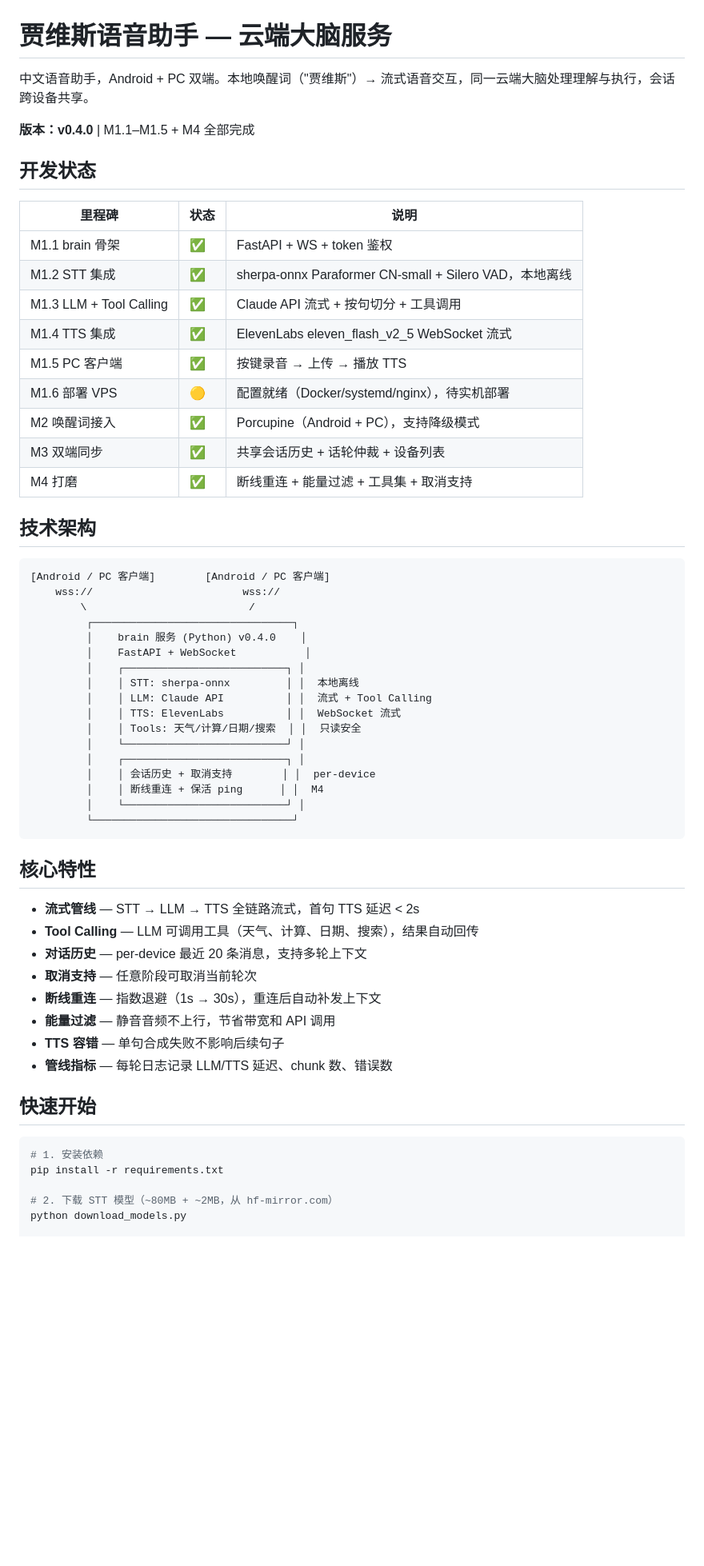
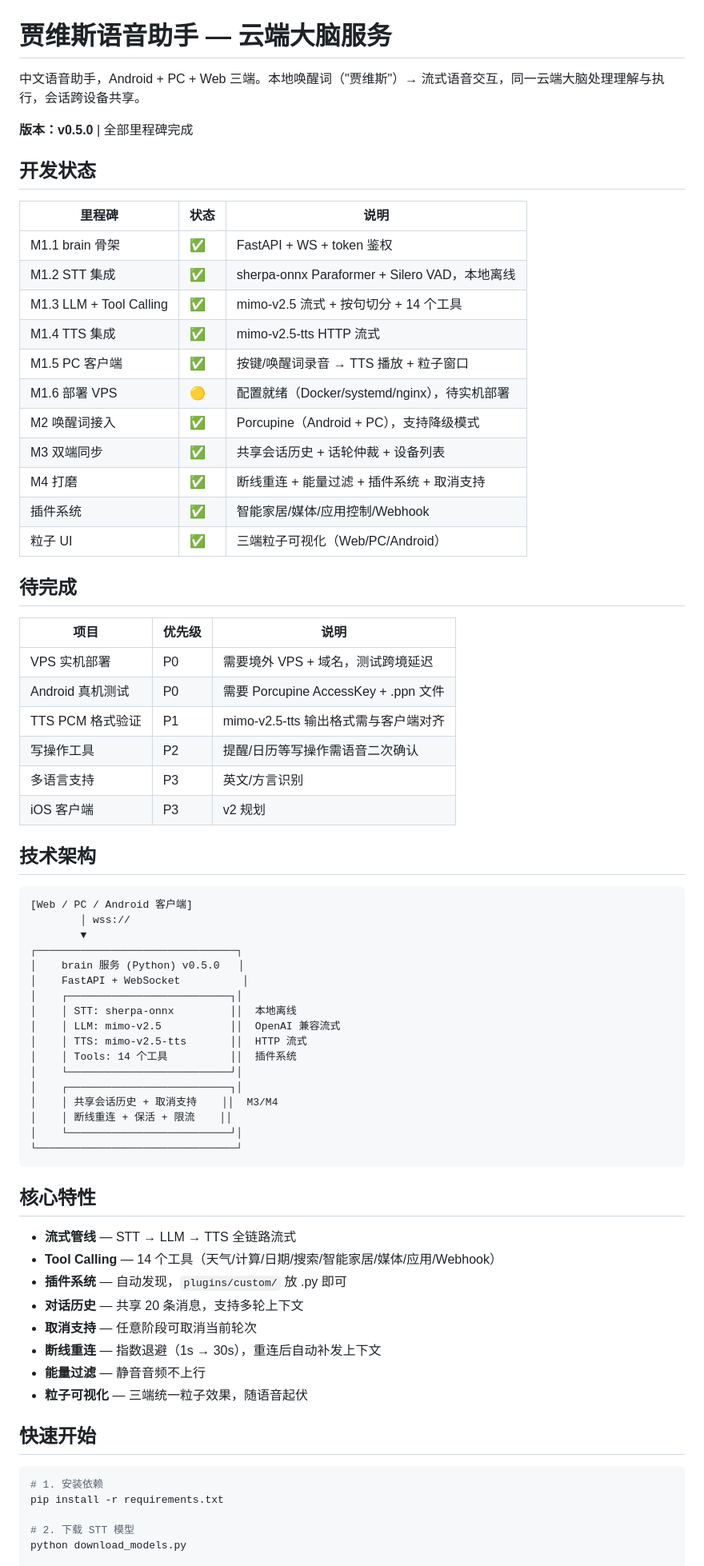
Before and after one commit to zhangshujuan1314/jarvis-brain, a Markdown page: README.md, the part around one of its changes. Shown at 80% size. Rendered like a GitHub page; blank space fills up the shorter version.

````diff
--- a/README.md
+++ b/README.md
@@ -1,55 +1,68 @@
 # 贾维斯语音助手 — 云端大脑服务
 
-中文语音助手，Android + PC 双端。本地唤醒词（"贾维斯"）→ 流式语音交互，同一云端大脑处理理解与执行，会话跨设备共享。
+中文语音助手，Android + PC + Web 三端。本地唤醒词（"贾维斯"）→ 流式语音交互，同一云端大脑处理理解与执行，会话跨设备共享。
 
-**版本：v0.4.0** | M1.1–M1.5 + M4 全部完成
+**版本：v0.5.0** | 全部里程碑完成
 
 ## 开发状态
 
 | 里程碑 | 状态 | 说明 |
 |--------|------|------|
 | M1.1 brain 骨架 | ✅ | FastAPI + WS + token 鉴权 |
-| M1.2 STT 集成 | ✅ | sherpa-onnx Paraformer CN-small + Silero VAD，本地离线 |
-| M1.3 LLM + Tool Calling | ✅ | Claude API 流式 + 按句切分 + 工具调用 |
-| M1.4 TTS 集成 | ✅ | ElevenLabs eleven_flash_v2_5 WebSocket 流式 |
-| M1.5 PC 客户端 | ✅ | 按键录音 → 上传 → 播放 TTS |
+| M1.2 STT 集成 | ✅ | sherpa-onnx Paraformer + Silero VAD，本地离线 |
+| M1.3 LLM + Tool Calling | ✅ | mimo-v2.5 流式 + 按句切分 + 14 个工具 |
+| M1.4 TTS 集成 | ✅ | mimo-v2.5-tts HTTP 流式 |
+| M1.5 PC 客户端 | ✅ | 按键/唤醒词录音 → TTS 播放 + 粒子窗口 |
 | M1.6 部署 VPS | 🟡 | 配置就绪（Docker/systemd/nginx），待实机部署 |
 | M2 唤醒词接入 | ✅ | Porcupine（Android + PC），支持降级模式 |
 | M3 双端同步 | ✅ | 共享会话历史 + 话轮仲裁 + 设备列表 |
-| M4 打磨 | ✅ | 断线重连 + 能量过滤 + 工具集 + 取消支持 |
+| M4 打磨 | ✅ | 断线重连 + 能量过滤 + 插件系统 + 取消支持 |
+| 插件系统 | ✅ | 智能家居/媒体/应用控制/Webhook |
+| 粒子 UI | ✅ | 三端粒子可视化（Web/PC/Android） |
+
+## 待完成
+
+| 项目 | 优先级 | 说明 |
+|------|--------|------|
+| VPS 实机部署 | P0 | 需要境外 VPS + 域名，测试跨境延迟 |
+| Android 真机测试 | P0 | 需要 Porcupine AccessKey + .ppn 文件 |
+| TTS PCM 格式验证 | P1 | mimo-v2.5-tts 输出格式需与客户端对齐 |
+| 写操作工具 | P2 | 提醒/日历等写操作需语音二次确认 |
+| 多语言支持 | P3 | 英文/方言识别 |
+| iOS 客户端 | P3 | v2 规划 |
 
 ## 技术架构
 
 ```
-[Android / PC 客户端]        [Android / PC 客户端]
-    wss://                        wss://
-        \                          /
-         ┌────────────────────────────────┐
-         │    brain 服务 (Python) v0.4.0    │
-         │    FastAPI + WebSocket           │
-         │    ┌──────────────────────────┐ │
-         │    │ STT: sherpa-onnx         │ │  本地离线
-         │    │ LLM: Claude API          │ │  流式 + Tool Calling
-         │    │ TTS: ElevenLabs          │ │  WebSocket 流式
-         │    │ Tools: 天气/计算/日期/搜索  │ │  只读安全
-         │    └──────────────────────────┘ │
-         │    ┌──────────────────────────┐ │
-         │    │ 会话历史 + 取消支持        │ │  per-device
-         │    │ 断线重连 + 保活 ping      │ │  M4
-         │    └──────────────────────────┘ │
-         └────────────────────────────────┘
+[Web / PC / Android 客户端]
+        │ wss://
+        ▼
+┌────────────────────────────────┐
+│    brain 服务 (Python) v0.5.0   │
+│    FastAPI + WebSocket          │
+│    ┌──────────────────────────┐│
+│    │ STT: sherpa-onnx         ││  本地离线
+│    │ LLM: mimo-v2.5           ││  OpenAI 兼容流式
+│    │ TTS: mimo-v2.5-tts       ││  HTTP 流式
+│    │ Tools: 14 个工具          ││  插件系统
+│    └──────────────────────────┘│
+│    ┌──────────────────────────┐│
+│    │ 共享会话历史 + 取消支持    ││  M3/M4
+│    │ 断线重连 + 保活 + 限流    ││
+│    └──────────────────────────┘│
+└────────────────────────────────┘
 ```
 
 ## 核心特性
 
-- **流式管线** — STT → LLM → TTS 全链路流式，首句 TTS 延迟 < 2s
-- **Tool Calling** — LLM 可调用工具（天气、计算、日期、搜索），结果自动回传
-- **对话历史** — per-device 最近 20 条消息，支持多轮上下文
+- **流式管线** — STT → LLM → TTS 全链路流式
+- **Tool Calling** — 14 个工具（天气/计算/日期/搜索/智能家居/媒体/应用/Webhook）
+- **插件系统** — 自动发现，`plugins/custom/` 放 .py 即可
+- **对话历史** — 共享 20 条消息，支持多轮上下文
 - **取消支持** — 任意阶段可取消当前轮次
 - **断线重连** — 指数退避（1s → 30s），重连后自动补发上下文
-- **能量过滤** — 静音音频不上行，节省带宽和 API 调用
-- **TTS 容错** — 单句合成失败不影响后续句子
-- **管线指标** — 每轮日志记录 LLM/TTS 延迟、chunk 数、错误数
+- **能量过滤** — 静音音频不上行
+- **粒子可视化** — 三端统一粒子效果，随语音起伏
 
 ## 快速开始
 
@@ -57,6 +70,6 @@
 # 1. 安装依赖
 pip install -r requirements.txt
 
-# 2. 下载 STT 模型（~80MB + ~2MB，从 hf-mirror.com）
+# 2. 下载 STT 模型
 python download_models.py
 
````
Also changed, not shown: other parts of README.md (+46 -69 lines).
